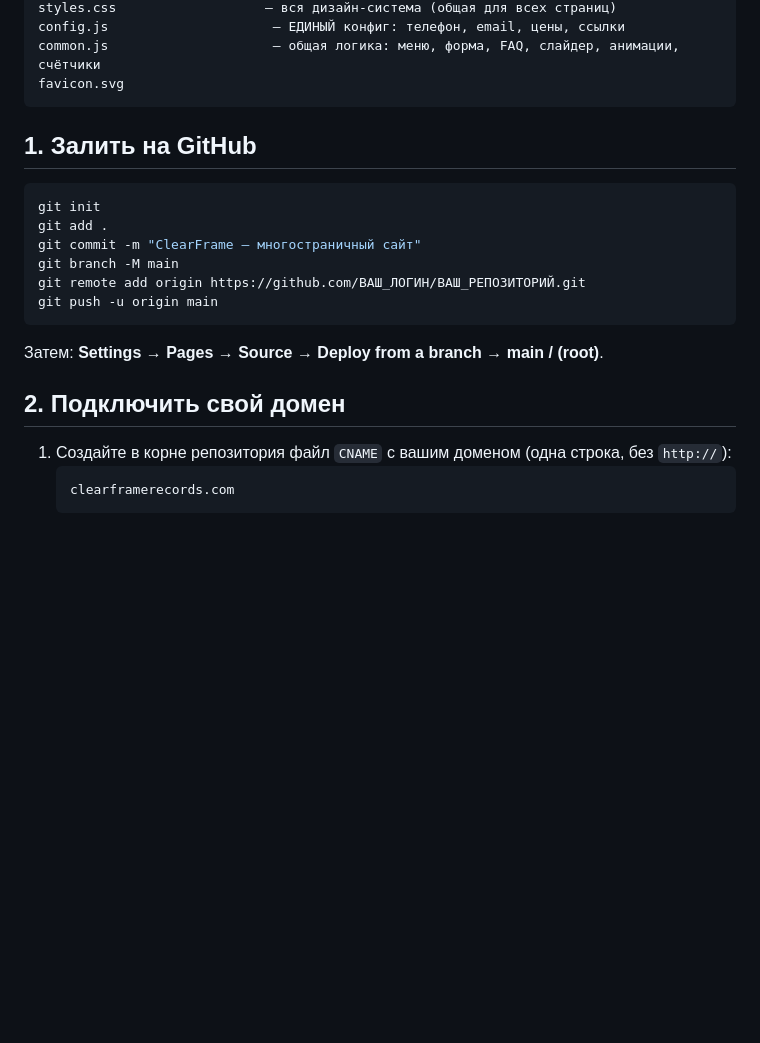
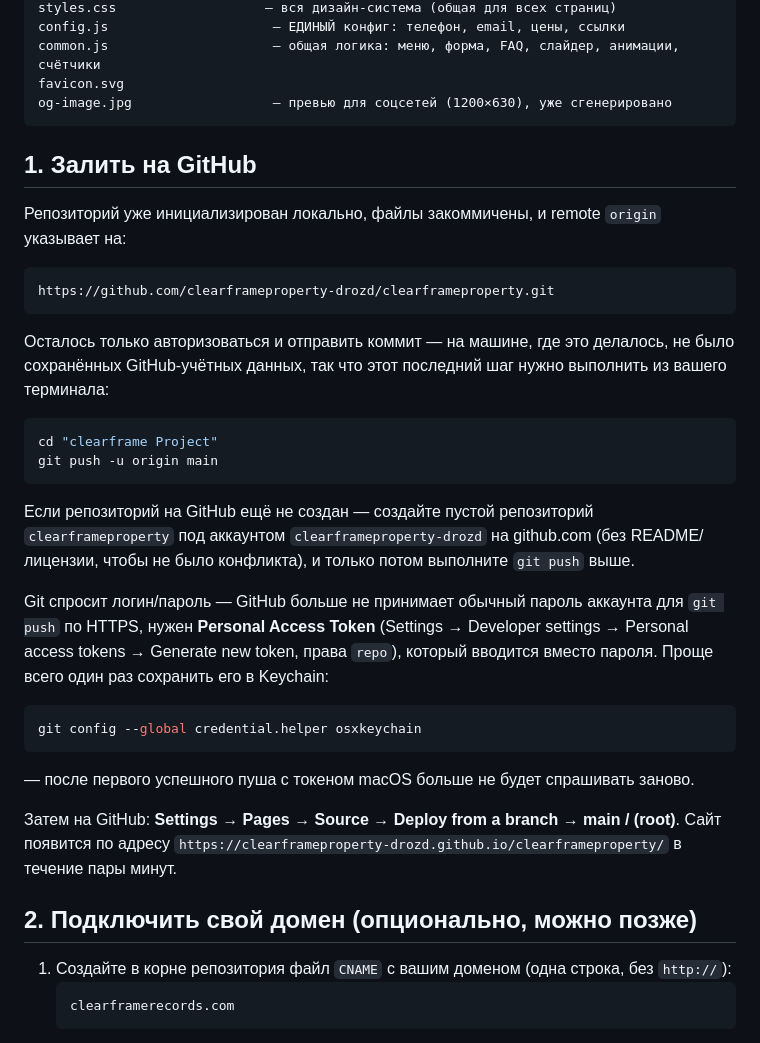
Before and after one commit to clearframeproperty-drozd/clearframeproperty, a Markdown page: README.md, the part around the change. Drawn GitHub-style; blank space fills up the shorter version.

Commit message:
docs: point README at the actual GitHub repo and clarify auth/domain steps
Remote origin is already configured; document the PAT + osxkeychain flow
since password auth over HTTPS no longer works, and mark the custom
domain section as optional/for-later per the current deployment plan.

````diff
--- a/README.md
+++ b/README.md
@@ -24,22 +24,37 @@ styles.css                   — вся дизайн-система (общая
 config.js                     — ЕДИНЫЙ конфиг: телефон, email, цены, ссылки
 common.js                     — общая логика: меню, форма, FAQ, слайдер, анимации, счётчики
 favicon.svg
+og-image.jpg                  — превью для соцсетей (1200×630), уже сгенерировано
 ```
 
 ## 1. Залить на GitHub
 
+Репозиторий уже инициализирован локально, файлы закоммичены, и remote `origin` указывает на:
+
+```
+https://github.com/clearframeproperty-drozd/clearframeproperty.git
+```
+
+Осталось только авторизоваться и отправить коммит — на машине, где это делалось, не было сохранённых GitHub-учётных данных, так что этот последний шаг нужно выполнить из вашего терминала:
+
 ```bash
-git init
-git add .
-git commit -m "ClearFrame — многостраничный сайт"
-git branch -M main
-git remote add origin https://github.com/ВАШ_ЛОГИН/ВАШ_РЕПОЗИТОРИЙ.git
+cd "clearframe Project"
 git push -u origin main
 ```
 
-Затем: **Settings → Pages → Source → Deploy from a branch → main / (root)**.
+Если репозиторий на GitHub ещё не создан — создайте пустой репозиторий `clearframeproperty` под аккаунтом `clearframeproperty-drozd` на github.com (без README/лицензии, чтобы не было конфликта), и только потом выполните `git push` выше.
 
-## 2. Подключить свой домен
+Git спросит логин/пароль — GitHub больше не принимает обычный пароль аккаунта для `git push` по HTTPS, нужен **Personal Access Token** (Settings → Developer settings → Personal access tokens → Generate new token, права `repo`), который вводится вместо пароля. Проще всего один раз сохранить его в Keychain:
+
+```bash
+git config --global credential.helper osxkeychain
+```
+
+— после первого успешного пуша с токеном macOS больше не будет спрашивать заново.
+
+Затем на GitHub: **Settings → Pages → Source → Deploy from a branch → main / (root)**. Сайт появится по адресу `https://clearframeproperty-drozd.github.io/clearframeproperty/` в течение пары минут.
+
+## 2. Подключить свой домен (опционально, можно позже)
 
 1. Создайте в корне репозитория файл `CNAME` с вашим доменом (одна строка, без `http://`):
    ```
````
